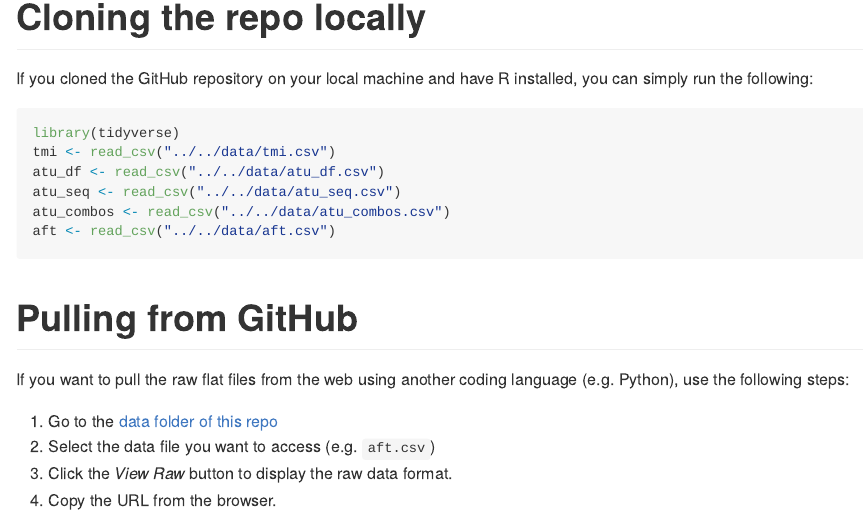
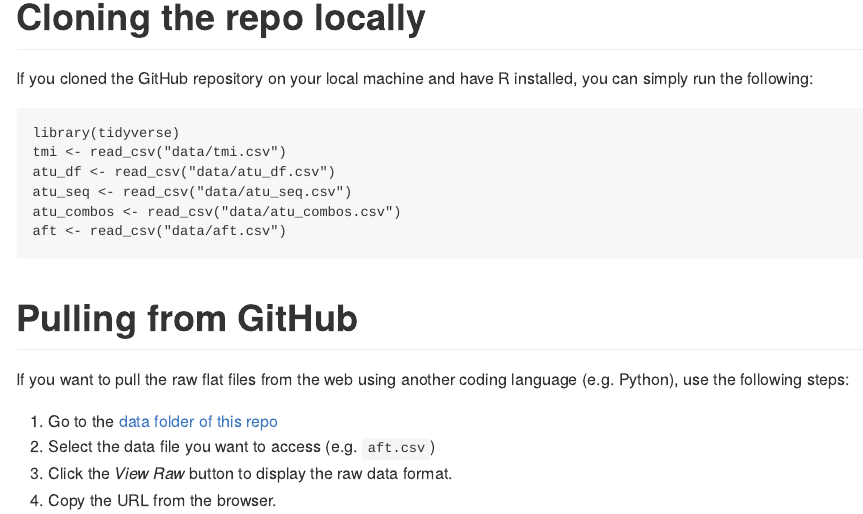
Before and after one commit to j-hagedorn/trilogy, an R Markdown document (docs/vignettes/getting_started.Rmd): the page in a window 1100 px wide, from 110 px down. Rendered offline with R 4.5, knitr and Pandoc, with nearby package versions.

Commit message:
Update getting_started.Rmd

````diff
--- a/docs/vignettes/getting_started.Rmd
+++ b/docs/vignettes/getting_started.Rmd
@@ -15,13 +15,13 @@ It is assumed that users of this data may have different levels of proficiency w
 
 If you cloned the GitHub repository on your local machine and have R installed, you can simply run the following:
 
-```{r load, eval=FALSE}
+```
 library(tidyverse)
-tmi <- read_csv("../../data/tmi.csv")
-atu_df <- read_csv("../../data/atu_df.csv")
-atu_seq <- read_csv("../../data/atu_seq.csv")
-atu_combos <- read_csv("../../data/atu_combos.csv")
-aft <- read_csv("../../data/aft.csv")
+tmi <- read_csv("data/tmi.csv")
+atu_df <- read_csv("data/atu_df.csv")
+atu_seq <- read_csv("data/atu_seq.csv")
+atu_combos <- read_csv("data/atu_combos.csv")
+aft <- read_csv("data/aft.csv")
 ```
 
 # Pulling from GitHub
````
